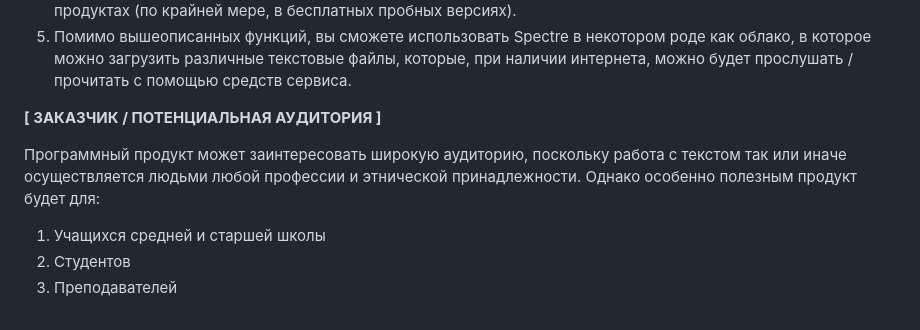
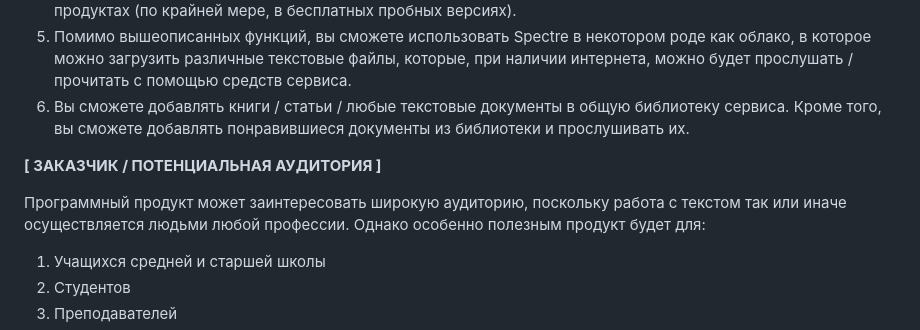
Before and after one commit to aijdwr127/ivr, a Markdown page: aidar_khasanov_application.md, the part around the change. Drawn GitHub-style.

```diff
--- a/aidar_khasanov_application.md
+++ b/aidar_khasanov_application.md
@@ -18,10 +18,11 @@
 3) Можно ставить прослушивание на паузу, увеличивать скорость или, наоборот, замедлять.
 4) Spectre позволяет вам оставлять заметки, чтобы не забыть многие важные мысли, которые могли прийти вам в голову во время прослушивания очередной книги. Разумеется, все заметки будут сохранены в разделе "Заметки" соответствующего документа. Подобная функция отсутствует во всех трех вышеописанных продуктах (по крайней мере, в бесплатных пробных версиях).
 5) Помимо вышеописанных функций, вы сможете использовать Spectre в некотором роде как облако, в которое можно загрузить различные текстовые файлы, которые, при наличии интернета, можно будет прослушать / прочитать с помощью средств сервиса.
+6) Вы сможете добавлять книги / статьи / любые текстовые документы в общую библиотеку сервиса. Кроме того, вы сможете добавлять понравившиеся документы из библиотеки и прослушивать их.
 
 **[ ЗАКАЗЧИК / ПОТЕНЦИАЛЬНАЯ АУДИТОРИЯ ]**
 
-Программный продукт может заинтересовать широкую аудиторию, поскольку работа с текстом так или иначе осуществляется людьми любой профессии и этнической принадлежности. Однако особенно полезным продукт будет для:
+Программный продукт может заинтересовать широкую аудиторию, поскольку работа с текстом так или иначе осуществляется людьми любой профессии. Однако особенно полезным продукт будет для:
 
 1) Учащихся средней и старшей школы
 2) Студентов
```
